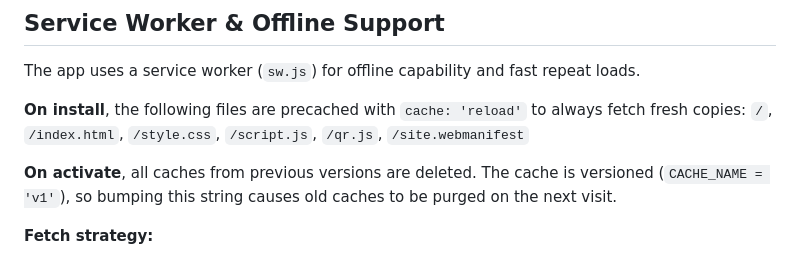
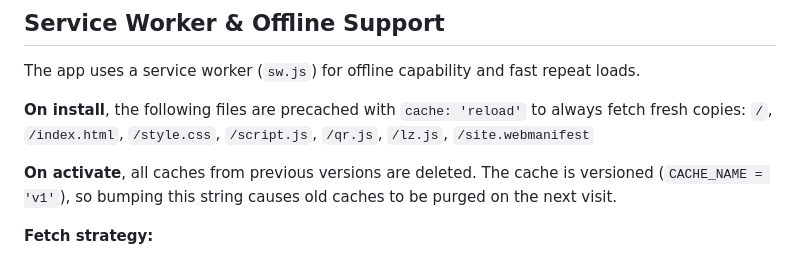
Before and after one commit to nirastich/todo, a Markdown page: README.md, the part around the change. GitHub-like rendering.

```diff
--- a/README.md
+++ b/README.md
@@ -90,7 +90,7 @@ These can be adjusted inside `sync.php`.
 The app uses a service worker (`sw.js`) for offline capability and fast repeat loads.
 
 **On install**, the following files are precached with `cache: 'reload'` to always fetch fresh copies:
-`/`, `/index.html`, `/style.css`, `/script.js`, `/qr.js`, `/site.webmanifest`
+`/`, `/index.html`, `/style.css`, `/script.js`, `/qr.js`, `/lz.js`, `/site.webmanifest`
 
 **On activate**, all caches from previous versions are deleted. The cache is versioned (`CACHE_NAME = 'v1'`), so bumping this string causes old caches to be purged on the next visit.
 
```
